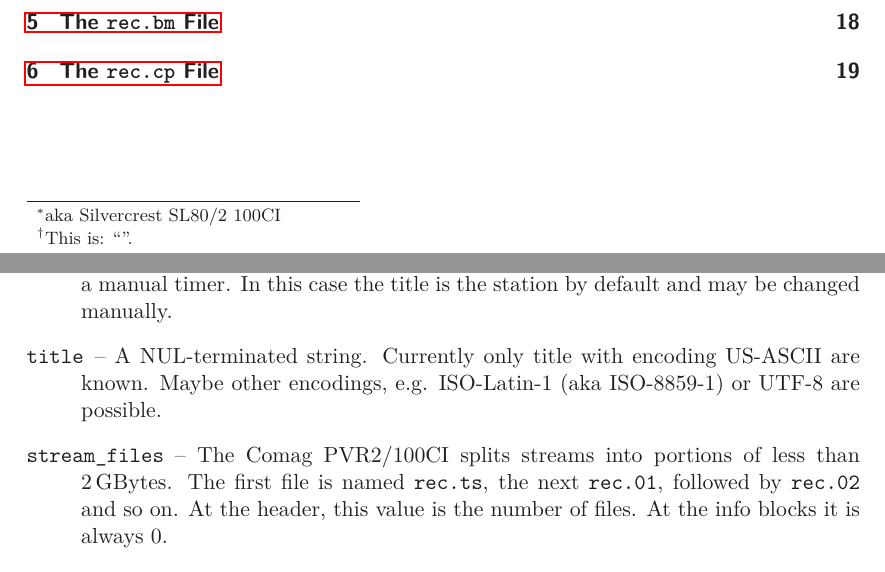
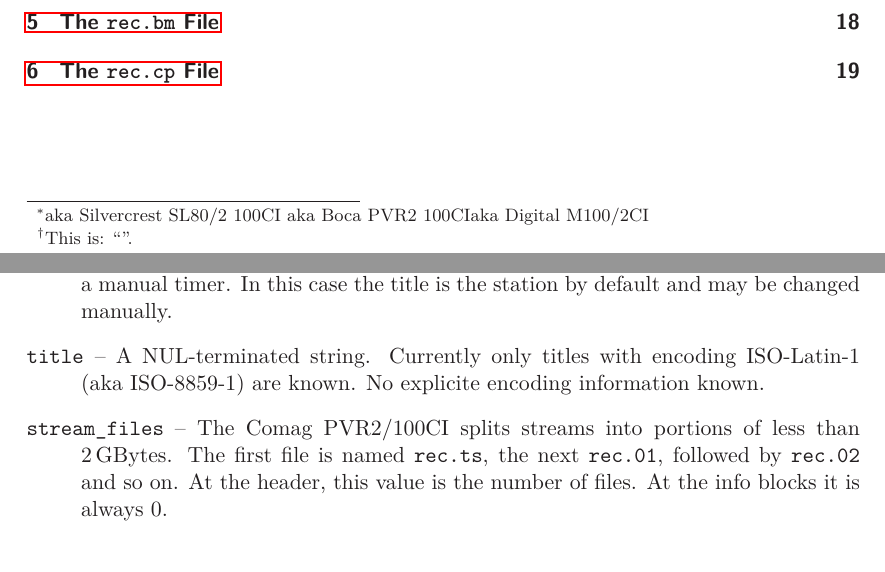
Before and after one commit to BackupTheBerlios/tscomagcv-svn, a LaTeX paper (trunk/doc/doc.latex/data.tex): two parts of pages 1 and 18 of 20, joined at a grey line, cut so that both start at the same text. Compiled offline with pdfLaTeX.

Commit message:
title encoding changed; Boca PVR2 100CI and Digital M100/2CI added

```diff
--- a/trunk/doc/doc.latex/data.tex
+++ b/trunk/doc/doc.latex/data.tex
@@ -42,10 +42,10 @@
 \bibliographystyle{babalpha-fl}
 
 \hypersetup{%
-  pdftitle={Data Formats of the Comag PVR2/100CI or Silvercrest SL80/2 100CI},
+  pdftitle={Data Formats of the Comag PVR2/100CI},
   pdfauthor={Markus Kohm},
   pdfkeywords={meta.dat,rec.cp,rec.bm,rec.ts,Comag PVR2/100CI,%
-    Silvercrest SL80/2 100CI},
+    Silvercrest SL80/2 100CI, Boca PVR2 100CI, Digital M100/2CI},
 }
 
 \colorlet{unsure}{DarkRed}
@@ -53,11 +53,13 @@
 
 \newcommand*{\Comag}{Comag PVR2/100CI\xspace}
 \newcommand*{\Silvercrest}{Silvercrest SL80/2 100CI\xspace}
+\newcommand*{\Boca}{Boca PVR2 100CI}
+\newcommand*{\Digital}{Digital M100/2CI}
 
 \begin{document}
 \pdfbookmark[1]{\Comag}{title}
 \title{Data Formats of the \Comag\footnote{aka
-    \Silvercrest}\,\footnote{This is: ``\SVNId''.}}
+    \Silvercrest aka \Boca aka \Digital}\,\footnote{This is: ``\SVNId''.}}
 \subtitle{Draft}
 \author{Markus Kohm}
 \SVNdate $Date$
@@ -1023,9 +1025,9 @@ unknown. We have to do more experiments to get more information about those:
   title of the transmission e.g. the movie title. Type~2 is used for records
   using the REC key or a manual timer. In this case the title is the station
   by default and may be changed manually.
-\item[title] -- A NUL-terminated string. Currently only title with encoding
-  US-ASCII are known. Maybe other encodings, e.g. ISO-Latin-1 (aka ISO-8859-1)
-  or UTF-8 are possible.
+\item[title] -- A NUL-terminated string.  Currently only titles with encoding
+  ISO-Latin-1 (aka ISO-8859-1) are known.  No explicite encoding information
+  known.
 \item[stream\_files] -- The \Comag splits streams into portions of less than
   2\,GBytes. The first file is named \texttt{rec.ts}, the next
   \texttt{rec.01}, followed by \texttt{rec.02} and so on. At the header, this
```
Also changed, not shown: trunk/doc/doc.latex/data.tex (2 more changed lines).
